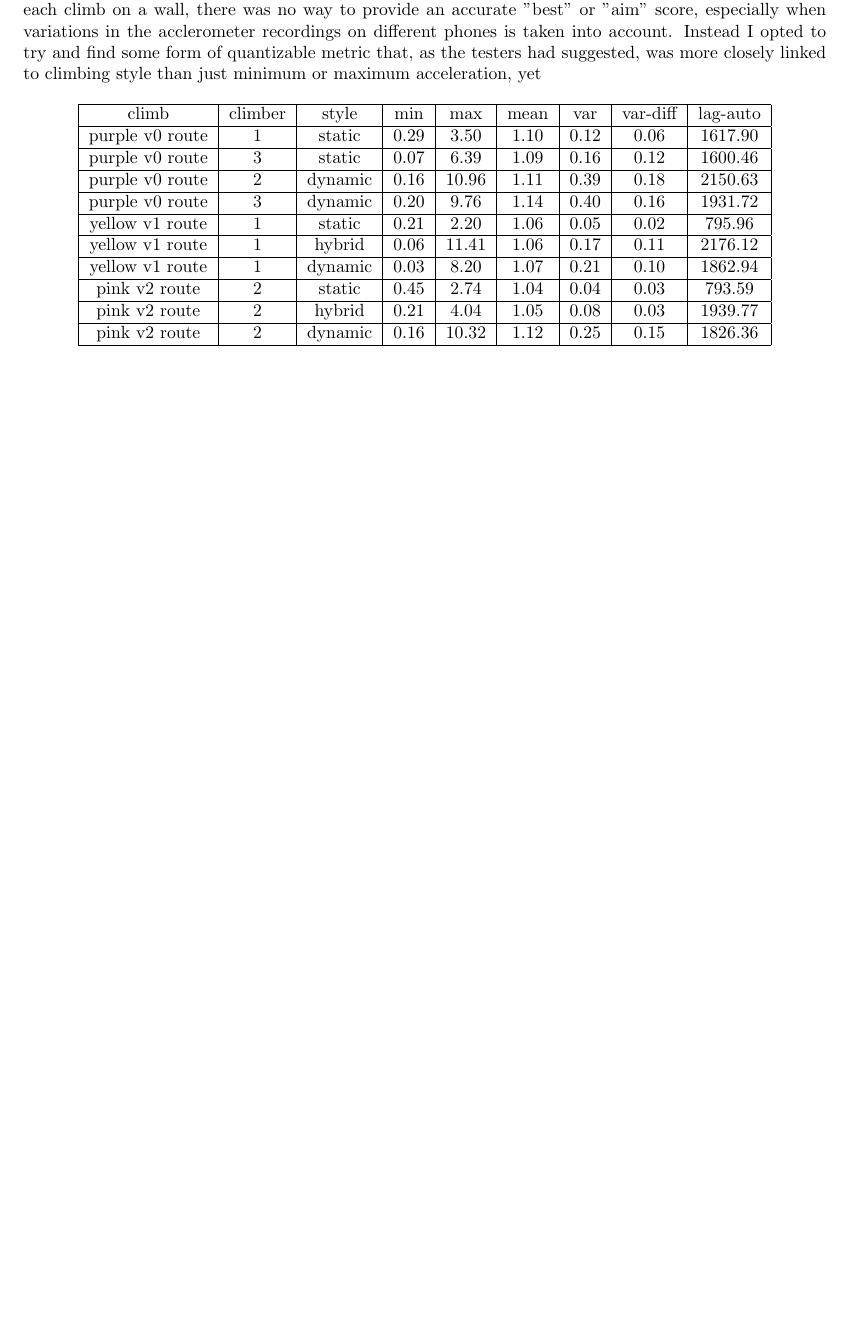
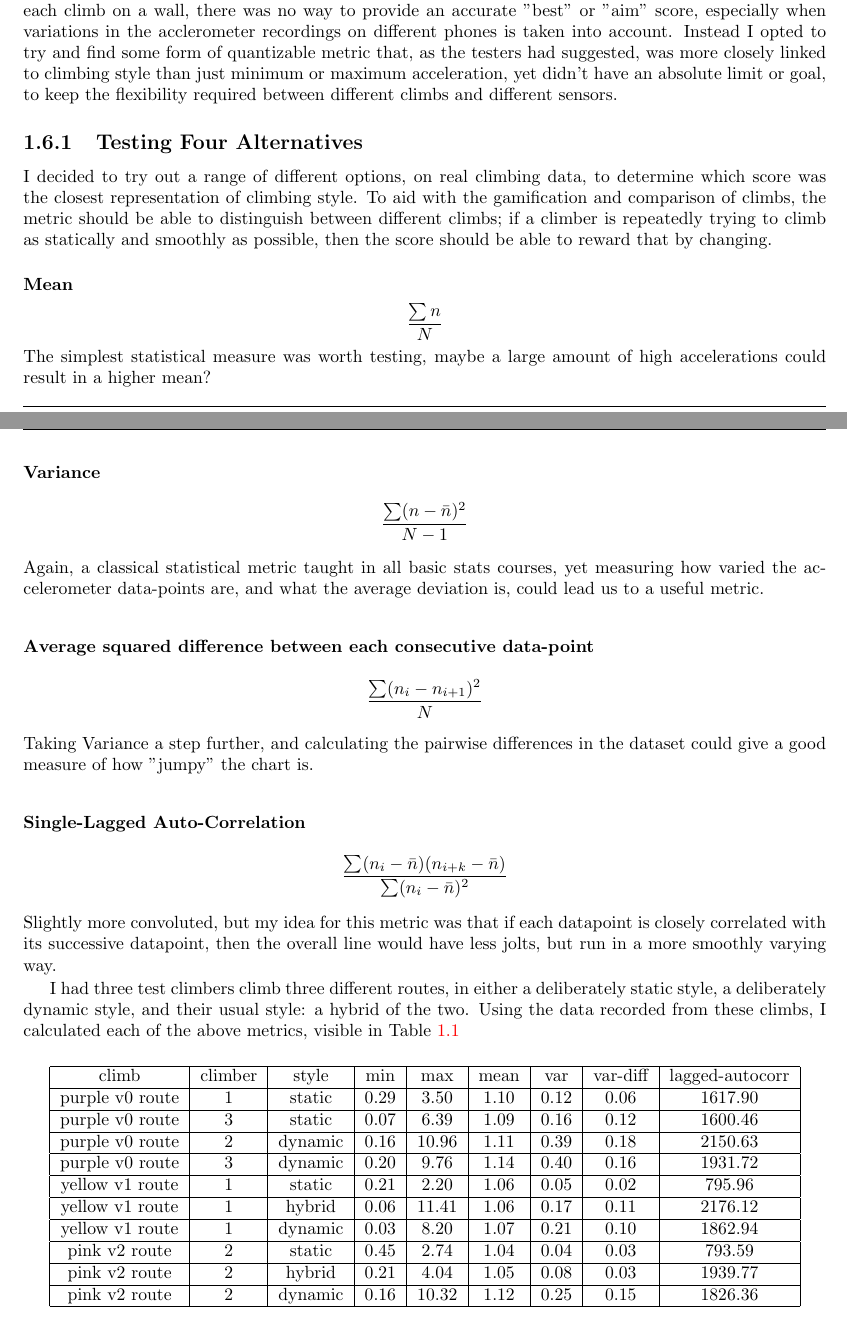
Before and after one commit to LukeStorry/dissertation, a LaTeX thesis (main.tex, which reads src/project_execution.tex): part of page 5 of 36 before the commit and two parts of pages 5 and 6 of 38 after it, the two joined at a grey line, cut so that both start at the same text, the shorter picture padded with empty space. Compiled offline with pdfLaTeX.

Commit message:
finished smoothness score section

```diff
--- a/src/project_execution.tex
+++ b/src/project_execution.tex
@@ -188,19 +188,51 @@ When the potential of a "smoothness" score was brought up in discussions, they t
 \section{Development of Smoothness Score}
 Seeing a range of graphs on the spreadsheet software, where some were (1) consistently fluid with no big spikes, (2) mostly flat with a few large spikes,  and (3) some with a lot of small spikes, was very interesting.
 See figure <<??>>
-After discussion with some climbing coaches, and talking through the BMC Fundamentals <CITE> they suggested that what they often tell clients to do is to climb the same easy climb repeatedly, aiming for as fluid and smooth a motion as possible. This is clearly visibly in the 1st
-Alongside this, occasionally some harder climbs call for bigger "dynamic" moves, but accuracy in catching the holds without lots of small adjustments is important. This style of climb can be seen in graph 2 of figure <?>.
+
+
+After discussion with some climbing coaches, and talking through the BMC Fundamentals <CITE> they suggested that what they often tell clients to do is to climb the same easy climb repeatedly, aiming for as fluid and smooth a motion as possible.
+This is clearly visibly in the 1st
+
+
+Alongside this, occasionally some harder climbs call for bigger "dynamic" moves, but accuracy in catching the holds without lots of small adjustments is important.
+This style of climb can be seen in graph 2 of figure <?>.
 What the coaches said they would (in general) judge as a climb with poor technique is one where many small inefficient and jerky movements were made: the repeated re-gripping of holds can lead to early forearm tiring, and the uncontrolled and ungainly fluctuation of momentum of the overall body mass is very inefficient and often is the factor that prevents the successful summit of a harder climb,
 
 However, because climbing technique and style can be very variant among both climbers and between each climb on a wall, there was no way to provide an accurate "best" or "aim" score, especially when variations in the acclerometer recordings on different phones is taken into account.
-Instead I opted to try and find some form of quantizable metric that, as the testers had suggested, was more closely linked to climbing style than just minimum or maximum acceleration, yet
+Instead I opted to try and find some form of quantizable metric that, as the testers had suggested, was more closely linked to climbing style than just minimum or maximum acceleration, yet didn't have an absolute limit or goal, to keep the flexibility required between different climbs and different sensors.
 
+\subsection{Testing Four Alternatives}
+I decided to try out a range of different options, on real climbing data, to determine which score was the closest representation of climbing style.
+To aid with the gamification and comparison of climbs, the metric should be able to distinguish between different climbs; if a climber is repeatedly trying to climb as statically and smoothly as possible, then the score should be able to reward that by changing.
+
+\subsubsection{Mean}
+$$\frac{\sum n }{N}$$
+The simplest statistical measure was worth testing, maybe a large amount of high accelerations could result in a higher mean?
+
+\subsubsection{Variance}
+$$\frac{\sum (n - \bar{n} )^2 }{N-1}$$
+Again, a classical statistical metric taught in all basic stats courses, yet measuring how varied the accelerometer data-points are, and what the average deviation is, could lead us to a useful metric.
+
+\subsubsection{Average squared difference between each consecutive data-point}
+$$\frac{\sum (n_i - n_{i+1} )^2 }{N}$$
+Taking Variance a step further, and calculating the pairwise differences in the dataset could give a good measure of how "jumpy" the chart is.
+
+\subsubsection{Single-Lagged Auto-Correlation}
+$$
+\frac{\sum(n_{i} - \bar{n})(n_{i+k} - \bar{n})}
+      {\sum(n_{i} - \bar{n})^{2} }
+$$
+Slightly more convoluted, but my idea for this metric was that if each datapoint is closely correlated with its successive datapoint, then the overall line would have less jolts, but run in a more smoothly varying way.
+
+
+I had three test climbers climb three different routes, in either a deliberately static style, a deliberately dynamic style, and their usual style: a hybrid of the two.
+Using the data recorded from these climbs, I calculated each of the above metrics, visible in Table~\ref{tab:smoothnesses}
 
 \begin{table}[h]
 \centering
 \begin{tabular}{|c|c|c|c|c|c|c|c|c|}
 \hline
-climb  &  climber & style & min & max & mean & var & var-diff & lag-auto \\ \hline
+climb  &  climber & style & min & max & mean & var & var-diff & lagged-autocorr \\ \hline
 purple v0 route & 1 & static  & 0.29 & 3.50 & 1.10 & 0.12 & 0.06 & 1617.90 \\ \hline
 purple v0 route & 3 & static  & 0.07 & 6.39 & 1.09 & 0.16 & 0.12 & 1600.46 \\ \hline
 purple v0 route & 2 & dynamic & 0.16 & 10.96 & 1.11 & 0.39 & 0.18 & 2150.63 \\ \hline
```
Also changed, not shown: imgs/graph_two_climbs.PNG (added), src/project_execution.tex (13 more changed lines).
